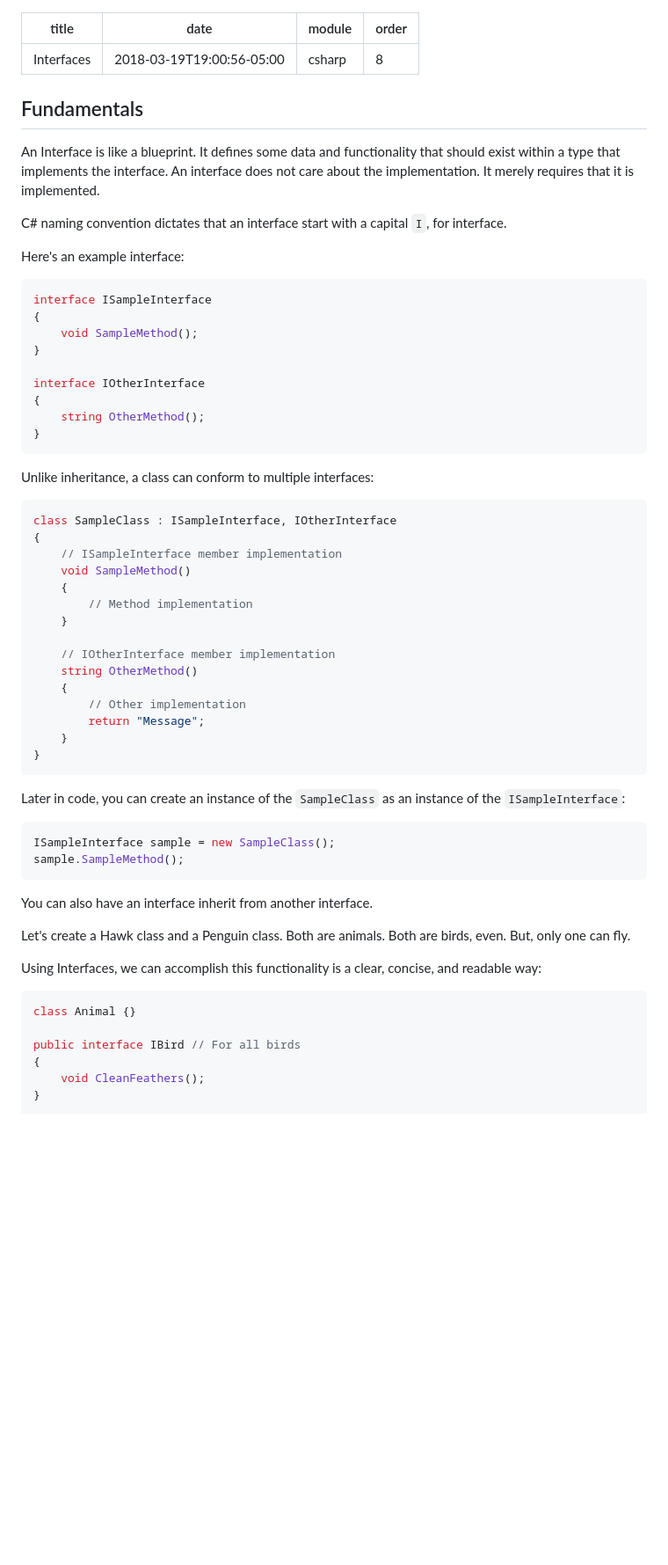
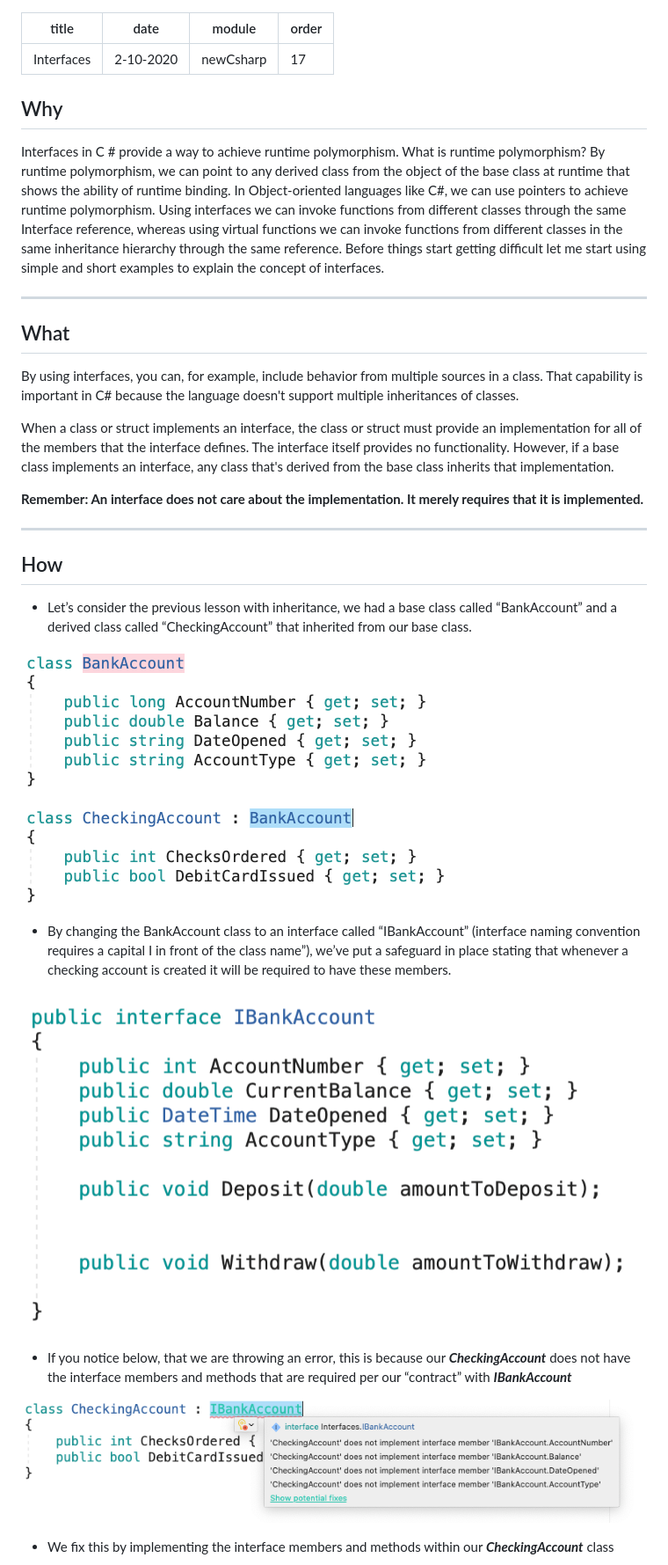
Before and after one commit to truecodersio/learn.truecoders.io, a Markdown page: learn/csharp/interfaces.md, the part around the change printed below. Shown: that part at 88% size. Drawn GitHub-style; pictures changed too: learn/images/interfacesEx0.png (added), learn/images/interfacesEx1.png (added), learn/images/interfacesEx2.png (added); blank space fills up the shorter version.

Commit message:
Added interfaces lesson and removed Sharp plugin

````diff
--- a/learn/csharp/interfaces.md
+++ b/learn/csharp/interfaces.md
@@ -1,68 +1,39 @@
 ---
 title: Interfaces
-date: '2018-03-19T19:00:56-05:00'
-module: csharp
-order: 8
+date: '2-10-2020'
+module: newCsharp
+order: 17
 ---
 
-## Fundamentals
+## Why
 
-An Interface is like a blueprint. It defines some data and functionality that should exist within a type that implements the interface. An interface does not care about the implementation. It merely requires that it is implemented.
+Interfaces in C # provide a way to achieve runtime polymorphism. What is runtime polymorphism? By runtime polymorphism, we can point to any derived class from the object of the base class at runtime that shows the ability of runtime binding. In Object-oriented languages like C#, we can use pointers to achieve runtime polymorphism. Using interfaces we can invoke functions from different classes through the same Interface reference, whereas using virtual functions we can invoke functions from different classes in the same inheritance hierarchy through the same reference. Before things start getting difficult let me start using simple and short examples to explain the concept of interfaces.
 
-C# naming convention dictates that an interface start with a capital `I`, for interface.
+---
 
-Here's an example interface:
+## What
 
-```csharp
-interface ISampleInterface
-{
-    void SampleMethod();
-}
+By using interfaces, you can, for example, include behavior from multiple sources in a class. That capability is important in C# because the language doesn't support multiple inheritances of classes.
 
-interface IOtherInterface
-{
-    string OtherMethod();
-}
-```
+When a class or struct implements an interface, the class or struct must provide an implementation for all of the members that the interface defines. The interface itself provides no functionality. However, if a base class implements an interface, any class that's derived from the base class inherits that implementation.
 
-Unlike inheritance, a class can conform to multiple interfaces:
+**Remember: An interface does not care about the implementation. It merely requires that it is implemented.**
 
-```csharp
-class SampleClass : ISampleInterface, IOtherInterface
-{
-    // ISampleInterface member implementation
-    void SampleMethod()
-    {
-        // Method implementation
-    }
+---
 
-    // IOtherInterface member implementation
-    string OtherMethod()
-    {
-        // Other implementation
-        return "Message";
-    }
-}
-```
+## How
 
-Later in code, you can create an instance of the `SampleClass` as an instance of the `ISampleInterface`:
+* Let’s consider the previous lesson with inheritance, we had a base class called “BankAccount” and a derived class called “CheckingAccount” that inherited from our base class.
 
-```csharp
-ISampleInterface sample = new SampleClass();
-sample.SampleMethod();
-```
+![Interfaces](../images/interfacesEx0.png "Interfaces")
 
-You can also have an interface inherit from another interface.
+* By changing the BankAccount class to an interface called “IBankAccount” (interface naming convention requires a capital I in front of the class name”), we’ve put a safeguard in place stating that whenever a checking account is created it will be required to have these members.
 
-Let's create a Hawk class and a Penguin class. Both are animals. Both are birds, even. But, only one can fly.
+![Interfaces](../images/interfacesEx1.png "Interfaces")
 
-Using Interfaces, we can accomplish this functionality is a clear, concise, and readable way:
+* If you notice below, that we are throwing an error, this is because our ***CheckingAccount*** does not have the interface members and methods that are required per our “contract” with ***IBankAccount***
 
-```csharp
-class Animal {}
+![Interfaces](../images/interfacesEx2.png "Interfaces")
 
-public interface IBird // For all birds
-{
-    void CleanFeathers();
-}
+* We fix this by implementing the interface members and methods within our ***CheckingAccount*** class
 
````
Also changed, not shown: other parts of learn/csharp/interfaces.md (+11 -56 lines), learn/images/interfacesEx3.png (added), learn/images/interfacesEx4.png (added).
